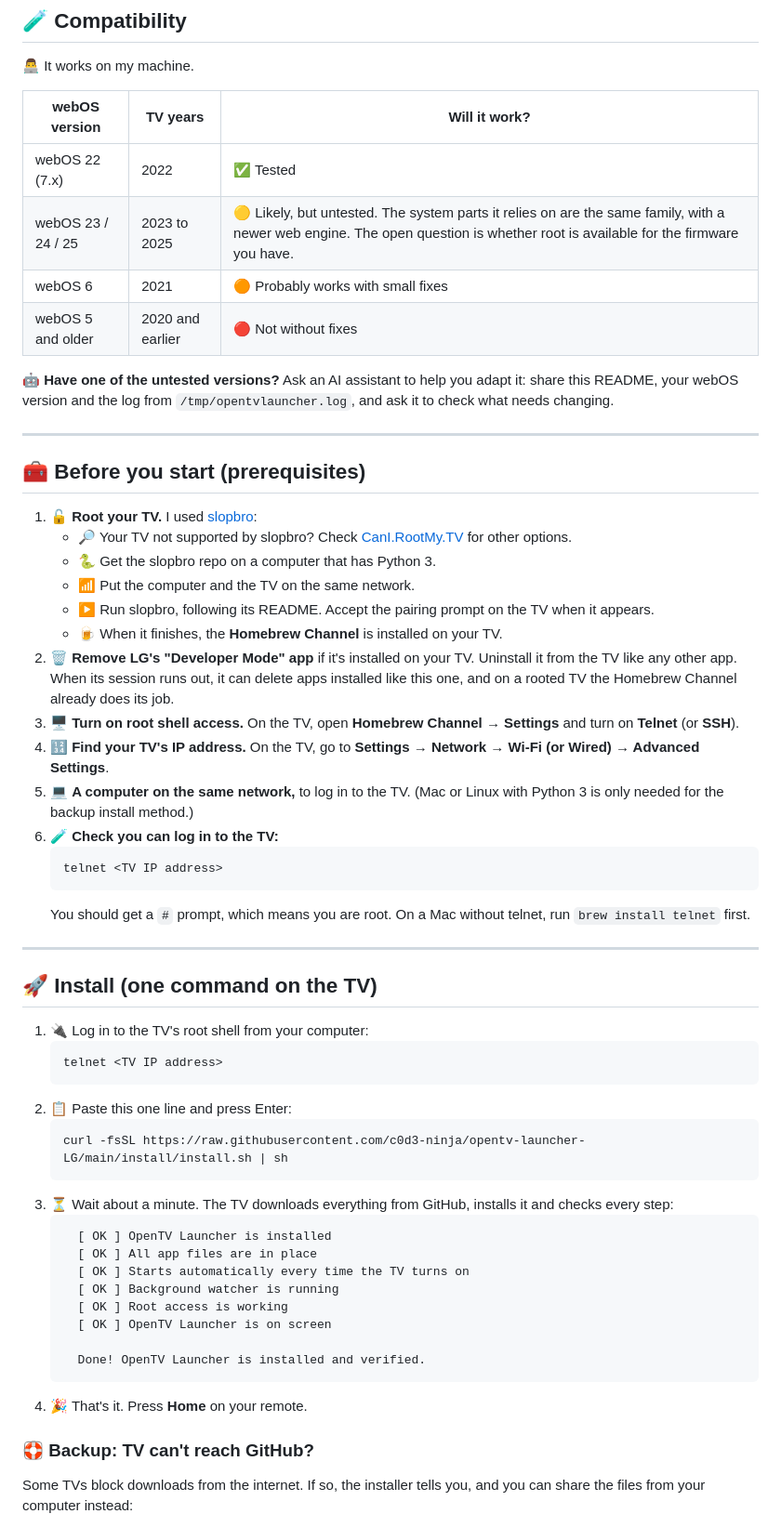
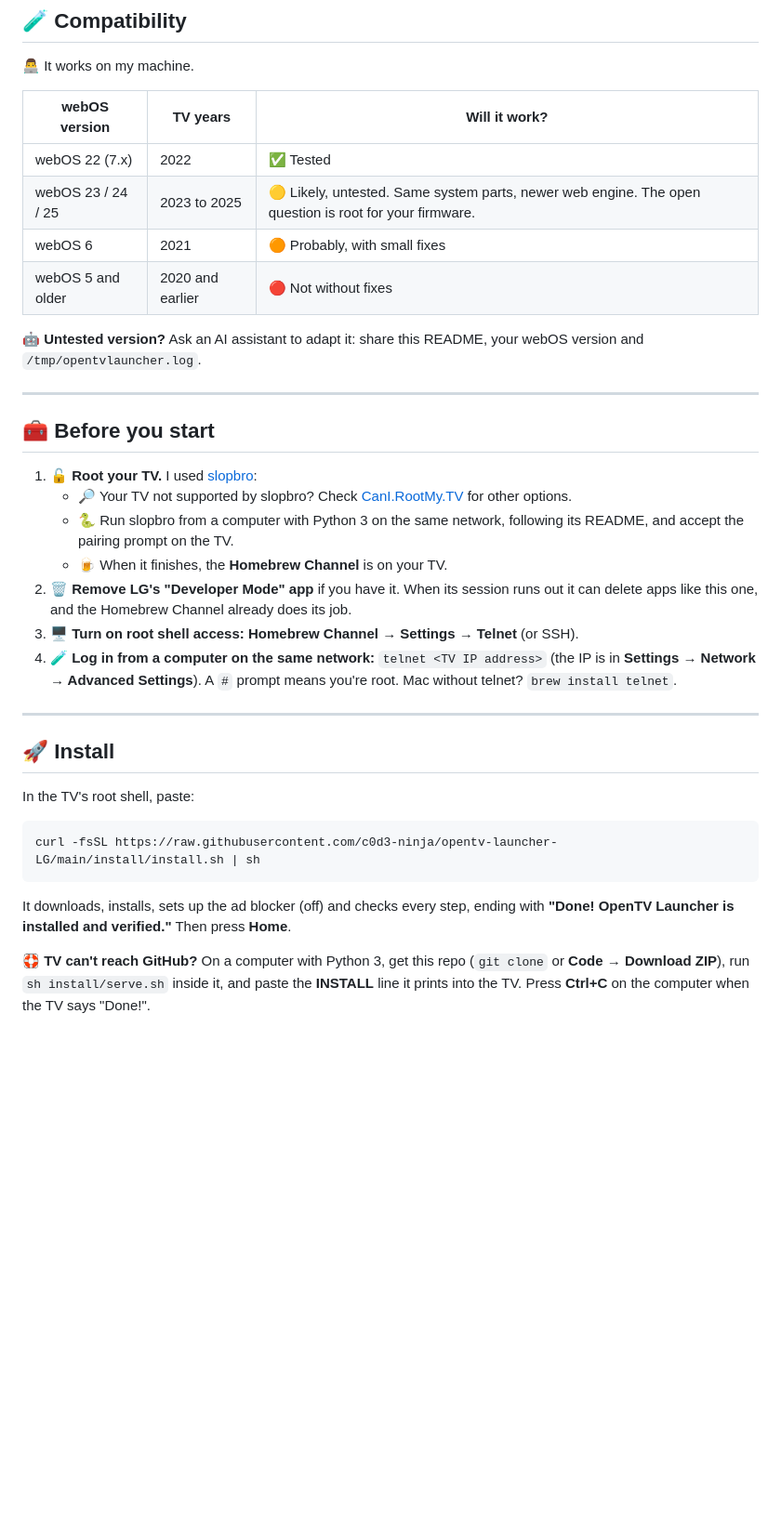
Before and after one commit to c0d3-ninja/opentv-launcher-LG, a Markdown page: README.md, the part around one of its changes. Shown at 93% size. GitHub-like rendering; blank space fills up the shorter version.

````diff
--- a/README.md
+++ b/README.md
@@ -43,58 +33,35 @@ A clean, ad-free home screen for rooted LG webOS TVs, in the style of Apple TV.
 | webOS version | TV years | Will it work? |
 | --- | --- | --- |
 | webOS 22 (7.x) | 2022 | ✅ Tested |
-| webOS 23 / 24 / 25 | 2023 to 2025 | 🟡 Likely, but untested. The system parts it relies on are the same family, with a newer web engine. The open question is whether root is available for the firmware you have. |
-| webOS 6 | 2021 | 🟠 Probably works with small fixes |
+| webOS 23 / 24 / 25 | 2023 to 2025 | 🟡 Likely, untested. Same system parts, newer web engine. The open question is root for your firmware. |
+| webOS 6 | 2021 | 🟠 Probably, with small fixes |
 | webOS 5 and older | 2020 and earlier | 🔴 Not without fixes |
 
-🤖 **Have one of the untested versions?** Ask an AI assistant to help you adapt it: share this README, your webOS version and the log from `/tmp/opentvlauncher.log`, and ask it to check what needs changing.
+🤖 **Untested version?** Ask an AI assistant to adapt it: share this README, your webOS version and `/tmp/opentvlauncher.log`.
 
 ---
 
-## 🧰 Before you start (prerequisites)
+## 🧰 Before you start
 
 1. 🔓 **Root your TV.** I used [slopbro](https://github.com/throwaway96/slopbro):
    - 🔎 Your TV not supported by slopbro? Check [CanI.RootMy.TV](https://cani.rootmy.tv) for other options.
-   - 🐍 Get the slopbro repo on a computer that has Python 3.
-   - 📶 Put the computer and the TV on the same network.
-   - ▶️ Run slopbro, following its README. Accept the pairing prompt on the TV when it appears.
-   - 🍺 When it finishes, the **Homebrew Channel** is installed on your TV.
-2. 🗑️ **Remove LG's "Developer Mode" app** if it's installed on your TV. Uninstall it from the TV like any other app. When its session runs out, it can delete apps installed like this one, and on a rooted TV the Homebrew Channel already does its job.
-3. 🖥️ **Turn on root shell access.** On the TV, open **Homebrew Channel → Settings** and turn on **Telnet** (or **SSH**).
-4. 🔢 **Find your TV's IP address.** On the TV, go to **Settings → Network → Wi-Fi (or Wired) → Advanced Settings**.
-5. 💻 **A computer on the same network,** to log in to the TV. (Mac or Linux with Python 3 is only needed for the backup install method.)
-6. 🧪 **Check you can log in to the TV:**
-   ```sh
-   telnet <TV IP address>
-   ```
-   You should get a `#` prompt, which means you are root. On a Mac without telnet, run `brew install telnet` first.
+   - 🐍 Run slopbro from a computer with Python 3 on the same network, following its README, and accept the pairing prompt on the TV.
+   - 🍺 When it finishes, the **Homebrew Channel** is on your TV.
+2. 🗑️ **Remove LG's "Developer Mode" app** if you have it. When its session runs out it can delete apps like this one, and the Homebrew Channel already does its job.
+3. 🖥️ **Turn on root shell access:** **Homebrew Channel → Settings → Telnet** (or SSH).
+4. 🧪 **Log in from a computer on the same network:** `telnet <TV IP address>` (the IP is in **Settings → Network → Advanced Settings**). A `#` prompt means you're root. Mac without telnet? `brew install telnet`.
 
 ---
 
-## 🚀 Install (one command on the TV)
+## 🚀 Install
 
-1. 🔌 Log in to the TV's root shell from your computer:
-   ```sh
-   telnet <TV IP address>
-   ```
-2. 📋 Paste this one line and press Enter:
-   ```sh
-   curl -fsSL https://raw.githubusercontent.com/c0d3-ninja/opentv-launcher-LG/main/install/install.sh | sh
-   ```
-3. ⏳ Wait about a minute. The TV downloads everything from GitHub, installs it and checks every step:
-   ```
-     [ OK ] OpenTV Launcher is installed
-     [ OK ] All app files are in place
-     [ OK ] Starts automatically every time the TV turns on
-     [ OK ] Background watcher is running
-     [ OK ] Root access is working
-     [ OK ] OpenTV Launcher is on screen
+In the TV's root shell, paste:
 
-     Done! OpenTV Launcher is installed and verified.
-   ```
-4. 🎉 That's it. Press **Home** on your remote.
+```sh
+curl -fsSL https://raw.githubusercontent.com/c0d3-ninja/opentv-launcher-LG/main/install/install.sh | sh
+```
 
-### 🛟 Backup: TV can't reach GitHub?
+It downloads, installs, sets up the ad blocker (off) and checks every step, ending with **"Done! OpenTV Launcher is installed and verified."** Then press **Home**.
 
-Some TVs block downloads from the internet. If so, the installer tells you, and you can share the files from your computer instead:
+🛟 **TV can't reach GitHub?** On a computer with Python 3, get this repo (`git clone` or **Code → Download ZIP**), run `sh install/serve.sh` inside it, and paste the **INSTALL** line it prints into the TV. Press **Ctrl+C** on the computer when the TV says "Done!".
 
````
Also changed, not shown: other parts of README.md (+58 -104 lines).
